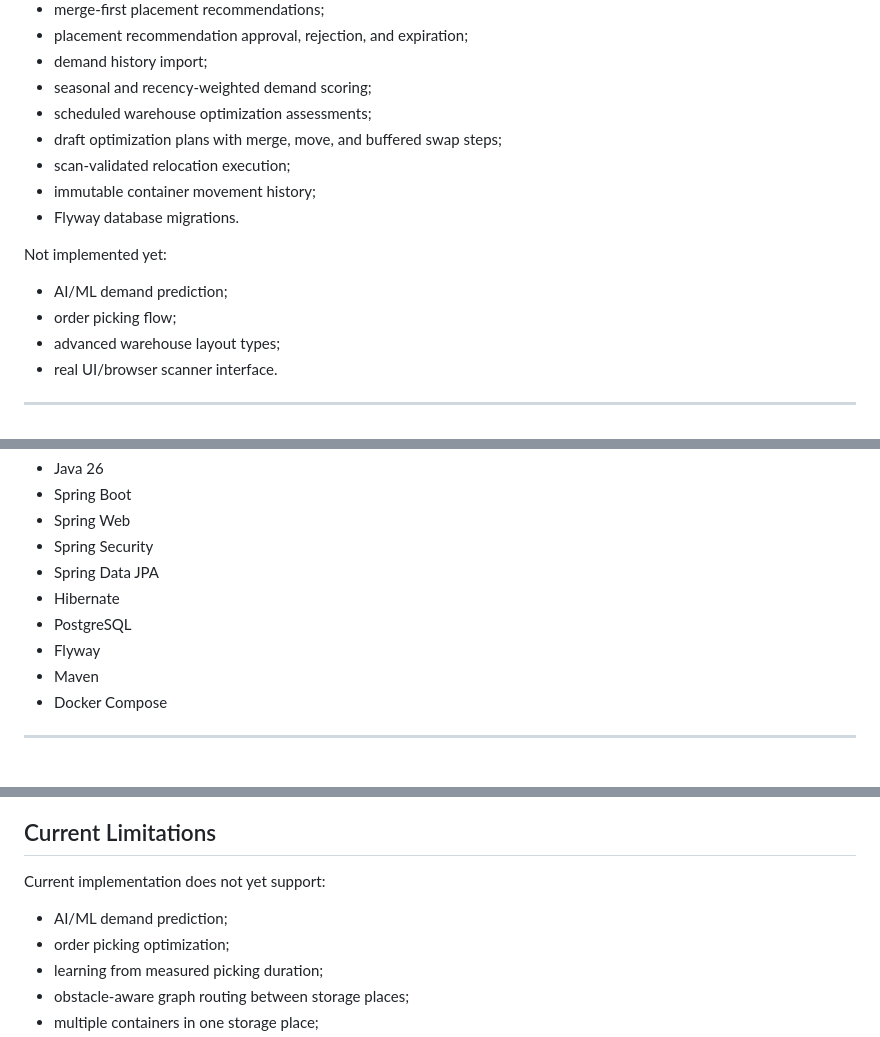
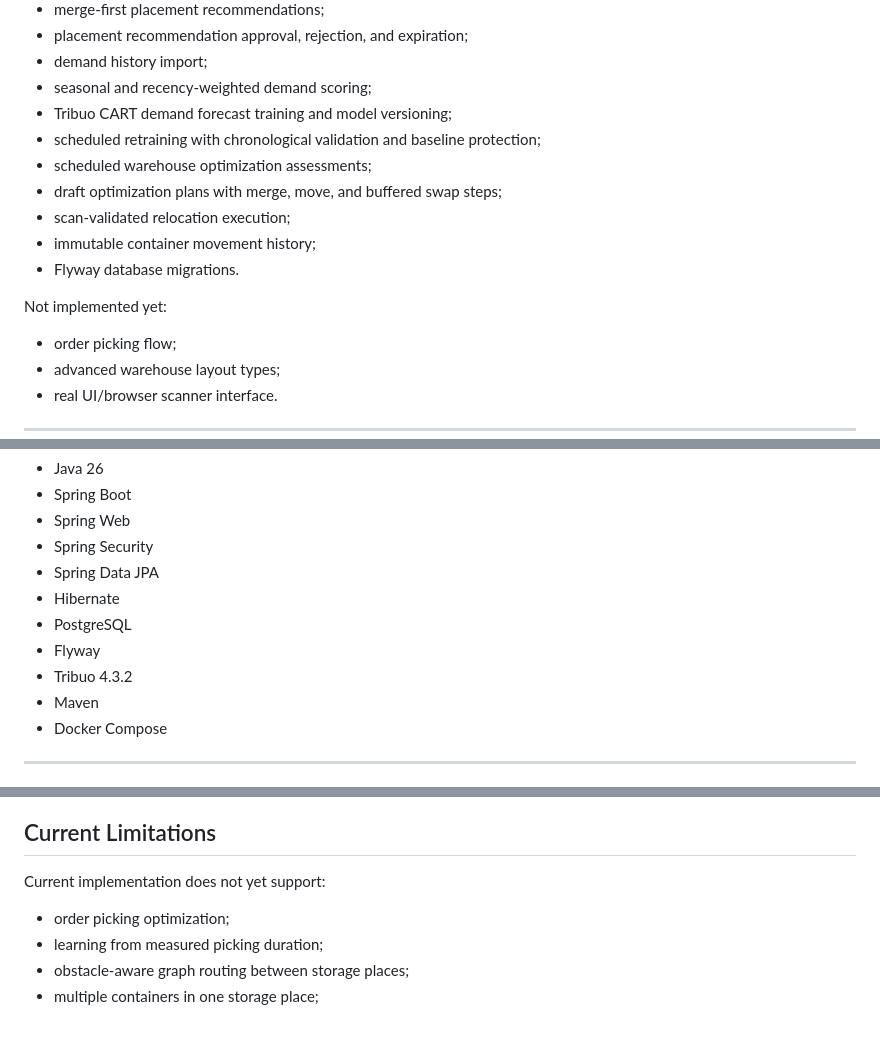
Before and after one commit to Maes-tr0/warehouse-placement-optimizer, a Markdown page: README.md, 3 parts joined by grey strips. Rendered like a GitHub page.

```diff
--- a/README.md
+++ b/README.md
@@ -47,6 +47,8 @@ Implemented:
 * placement recommendation approval, rejection, and expiration;
 * demand history import;
 * seasonal and recency-weighted demand scoring;
+* Tribuo CART demand forecast training and model versioning;
+* scheduled retraining with chronological validation and baseline protection;
 * scheduled warehouse optimization assessments;
 * draft optimization plans with merge, move, and buffered swap steps;
 * scan-validated relocation execution;
@@ -55,7 +57,6 @@ Implemented:
 
 Not implemented yet:
 
-* AI/ML demand prediction;
 * order picking flow;
 * advanced warehouse layout types;
 * real UI/browser scanner interface.
@@ -72,6 +73,7 @@ Not implemented yet:
 * Hibernate
 * PostgreSQL
 * Flyway
+* Tribuo 4.3.2
 * Maven
 * Docker Compose
 
@@ -783,7 +797,6 @@ Current tested flow:
 
 Current implementation does not yet support:
 
-* AI/ML demand prediction;
 * order picking optimization;
 * learning from measured picking duration;
 * obstacle-aware graph routing between storage places;
```
Also changed, not shown: other parts of README.md (+82 -6 lines).
